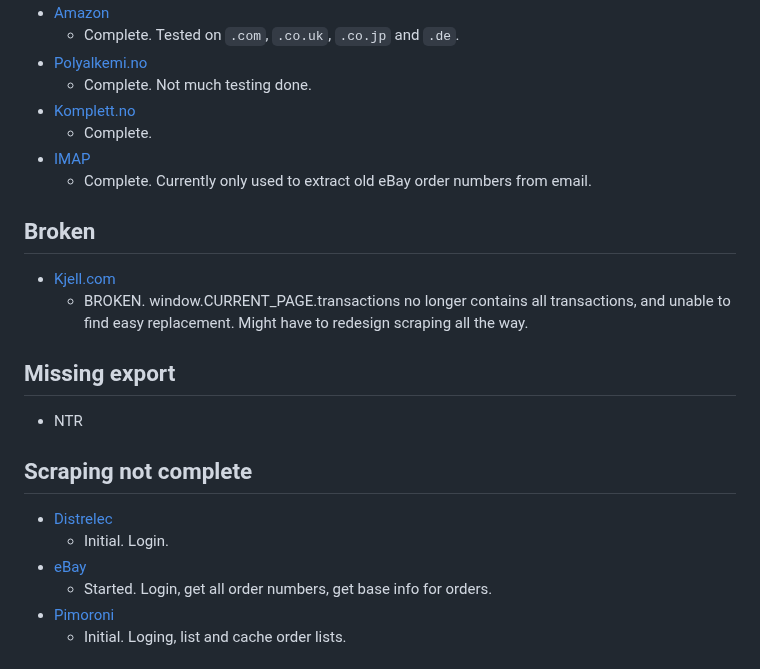
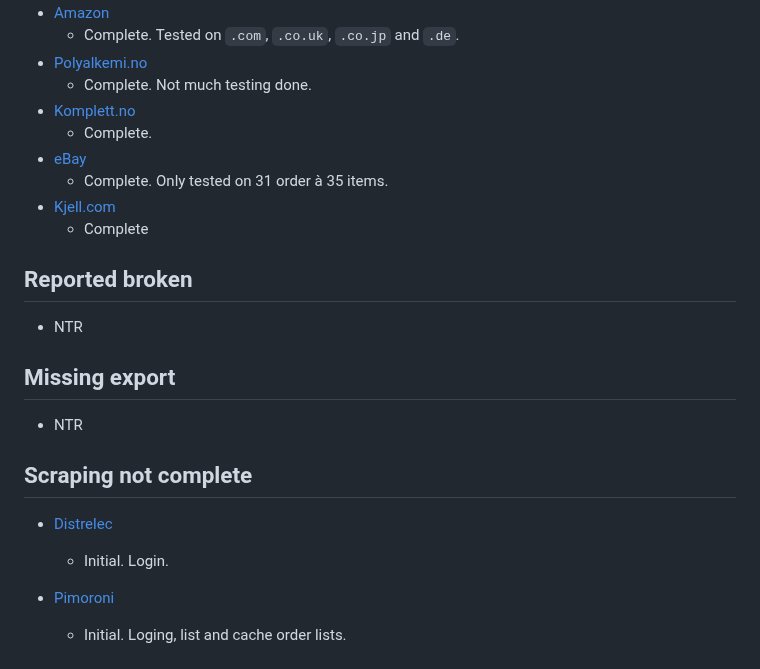
Before and after one commit to Kagee/webshop-order-scraper, a Markdown page: README.md, the part around the change. Drawn GitHub-style.

Commit message:
README: update kjell and ebay status

```diff
--- a/README.md
+++ b/README.md
@@ -22,13 +22,14 @@ The JSON file will follow the JSON schema defined in [output/schema.json](output
   * Complete. Not much testing done.
 * [Komplett.no](#komplettno)
   * Complete.
-* [IMAP](#imap)
-  * Complete. Currently only used to extract old eBay order numbers from email.
+* [eBay](#ebay)
+  * Complete. Only tested on 31 order à 35 items.
+* [Kjell.com](#kjellcom)
+  * Complete
 
-## Broken
+## Reported broken
 
-* [Kjell.com](#kjellcom)
-  * BROKEN. window.CURRENT_PAGE.transactions no longer contains all transactions, and unable to find easy replacement. Might have to redesign scraping all the way.
+* NTR
 
 ## Missing export
 
@@ -38,8 +39,7 @@ The JSON file will follow the JSON schema defined in [output/schema.json](output
 
 * [Distrelec](#distrelec)
   * Initial. Login.
-* [eBay](#ebay)
-  * Started. Login, get all order numbers, get base info for orders.
+
 * [Pimoroni](#pimoroni)
   * Initial. Loging, list and cache order lists.
 
```
